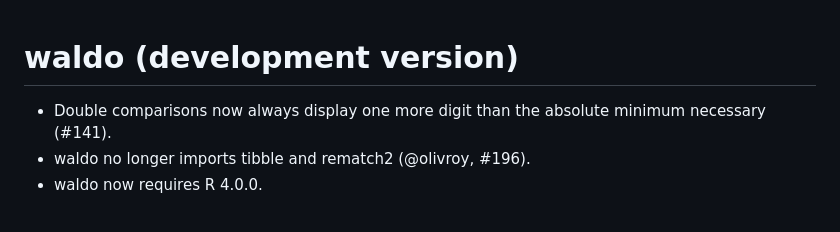
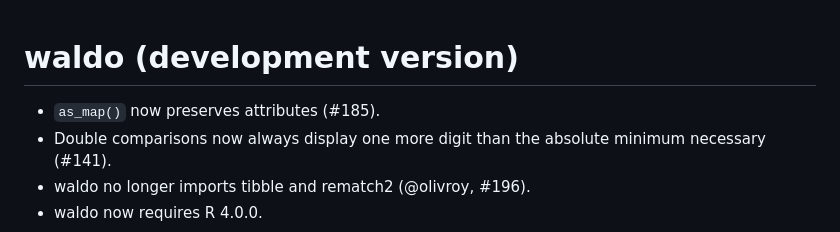
Before and after one commit to r-lib/waldo, a Markdown page: NEWS.md, the part around the change. Drawn GitHub-style.

Commit message:
Add news bullet

```diff
--- a/NEWS.md
+++ b/NEWS.md
@@ -1,5 +1,6 @@
 # waldo (development version)
 
+* `as_map()` now preserves attributes (#185).
 * Double comparisons now always display one more digit than the absolute minimum necessary (#141).
 * waldo no longer imports tibble and rematch2 (@olivroy, #196).
 * waldo now requires R 4.0.0.
```
